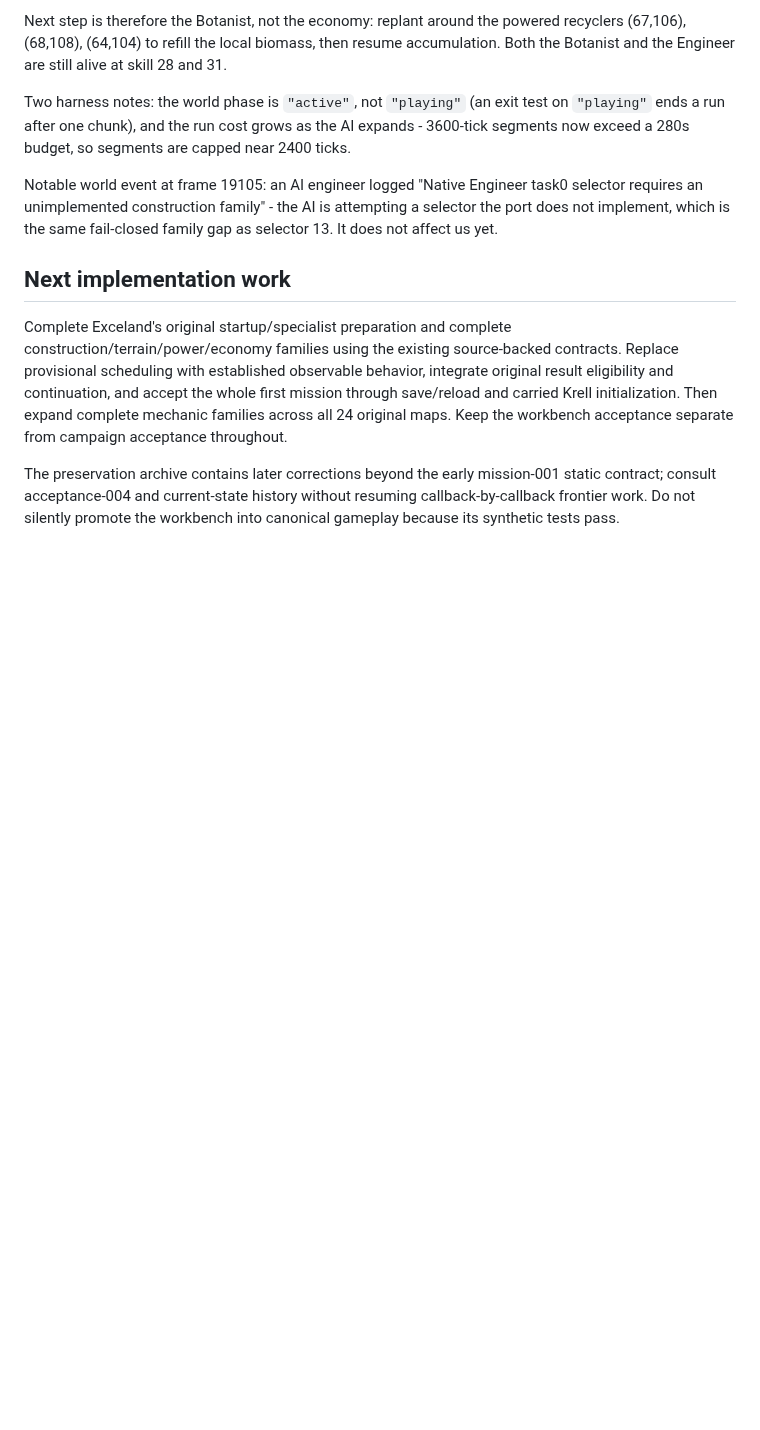
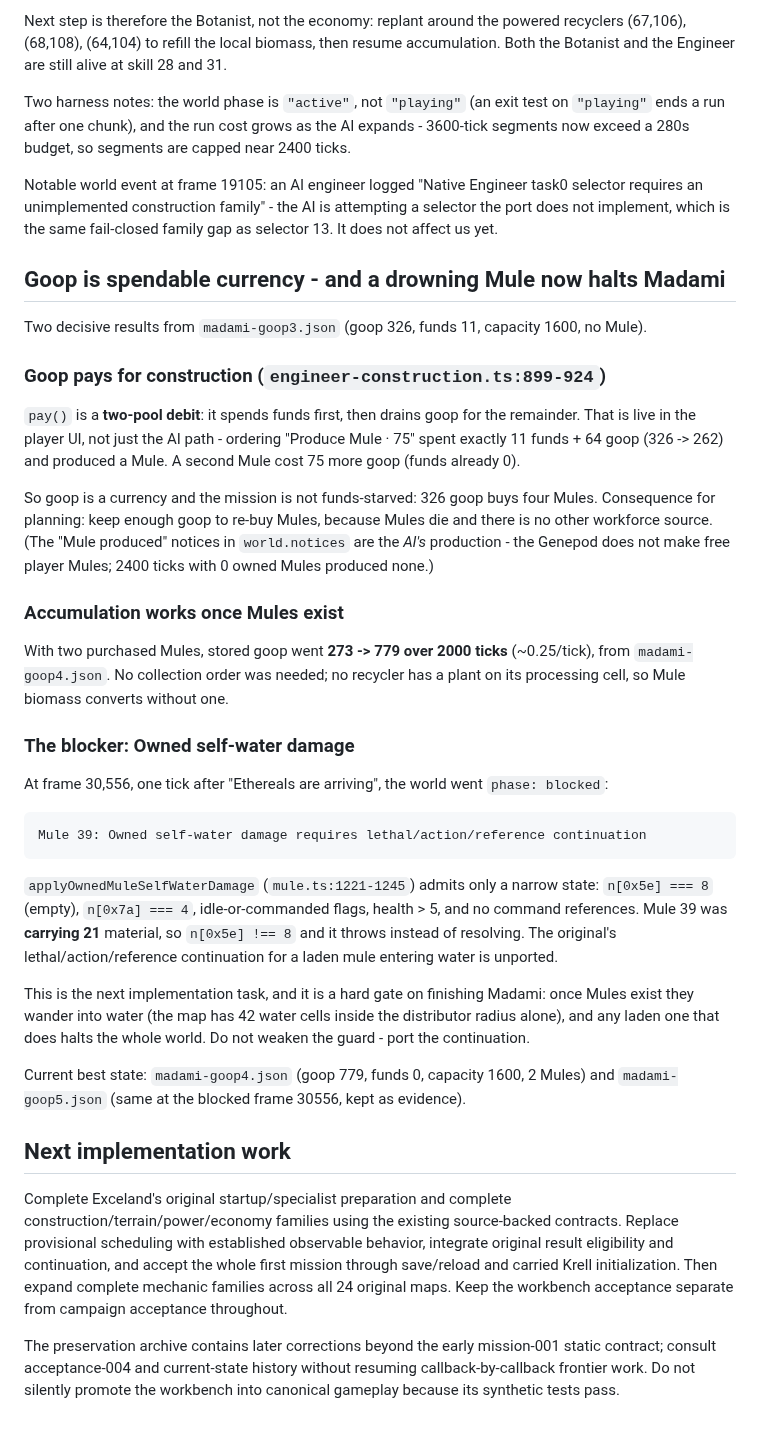
Before and after one commit to falloutmule/genewars-sfhs, a Markdown page: docs/CURRENT_STATE.md, the part around the change. Drawn GitHub-style; blank space fills up the shorter version.

Commit message:
Find that goop pays for construction, and a laden drowning Mule halts Madami
pay() in engineer-construction.ts is a two-pool debit: funds first, then
goop. That is live in the player UI, not just the AI path - ordering
Produce Mule 75 spent exactly 11 funds + 64 goop (326 -> 262) and produced a
Mule, and a second Mule cost 75 more goop with funds already at 0. So goop is
currency and the mission is not funds-starved; the constraint is preserving
enough goop to re-buy Mules, since nothing else produces a player workforce
(the Genepod does not; 2400 ticks with zero owned Mules produced none).

With two purchased Mules, stored goop rose 273 -> 779 over 2000 ticks with no
collection order, and no recycler needs a plant on its processing cell for
Mule biomass to convert.

Then the world blocked at frame 30556, one tick after Ethereals are arriving:
Mule 39 Owned self-water damage requires lethal/action/reference
continuation. applyOwnedMuleSelfWaterDamage admits only the empty state
n[0x5e] === 8; that Mule was carrying 21, so the unported lethal/action/
reference branch is reached and throws, halting the world. With Mules
wandering near 42 water cells inside the distributor radius alone, this gates
finishing Madami. Port the continuation; do not weaken the guard.

````diff
--- a/docs/CURRENT_STATE.md
+++ b/docs/CURRENT_STATE.md
@@ -815,6 +815,47 @@ Notable world event at frame 19105: an AI engineer logged "Native Engineer task0
 unimplemented construction family" - the AI is attempting a selector the port does not implement,
 which is the same fail-closed family gap as selector 13. It does not affect us yet.
 
+## Goop is spendable currency - and a drowning Mule now halts Madami
+
+Two decisive results from `madami-goop3.json` (goop 326, funds 11, capacity 1600, no Mule).
+
+### Goop pays for construction (`engineer-construction.ts:899-924`)
+
+`pay()` is a **two-pool debit**: it spends funds first, then drains goop for the remainder. That is
+live in the player UI, not just the AI path - ordering "Produce Mule · 75" spent exactly 11 funds +
+64 goop (326 -> 262) and produced a Mule. A second Mule cost 75 more goop (funds already 0).
+
+So goop is a currency and the mission is not funds-starved: 326 goop buys four Mules. Consequence
+for planning: keep enough goop to re-buy Mules, because Mules die and there is no other workforce
+source. (The "Mule produced" notices in `world.notices` are the *AI's* production - the Genepod does
+not make free player Mules; 2400 ticks with 0 owned Mules produced none.)
+
+### Accumulation works once Mules exist
+
+With two purchased Mules, stored goop went **273 -> 779 over 2000 ticks** (~0.25/tick), from
+`madami-goop4.json`. No collection order was needed; no recycler has a plant on its processing cell,
+so Mule biomass converts without one.
+
+### The blocker: Owned self-water damage
+
+At frame 30,556, one tick after "Ethereals are arriving", the world went `phase: blocked`:
+
+```
+Mule 39: Owned self-water damage requires lethal/action/reference continuation
+```
+
+`applyOwnedMuleSelfWaterDamage` (`mule.ts:1221-1245`) admits only a narrow state: `n[0x5e] === 8`
+(empty), `n[0x7a] === 4`, idle-or-commanded flags, health > 5, and no command references. Mule 39
+was **carrying 21** material, so `n[0x5e] !== 8` and it throws instead of resolving. The original's
+lethal/action/reference continuation for a laden mule entering water is unported.
+
+This is the next implementation task, and it is a hard gate on finishing Madami: once Mules exist
+they wander into water (the map has 42 water cells inside the distributor radius alone), and any
+laden one that does halts the whole world. Do not weaken the guard - port the continuation.
+
+Current best state: `madami-goop4.json` (goop 779, funds 0, capacity 1600, 2 Mules) and
+`madami-goop5.json` (same at the blocked frame 30556, kept as evidence).
+
 ## Next implementation work
 
 Complete Exceland's original startup/specialist preparation and complete construction/terrain/power/economy families using the existing source-backed contracts. Replace provisional scheduling with established observable behavior, integrate original result eligibility and continuation, and accept the whole first mission through save/reload and carried Krell initialization. Then expand complete mechanic families across all 24 original maps. Keep the workbench acceptance separate from campaign acceptance throughout.
````
